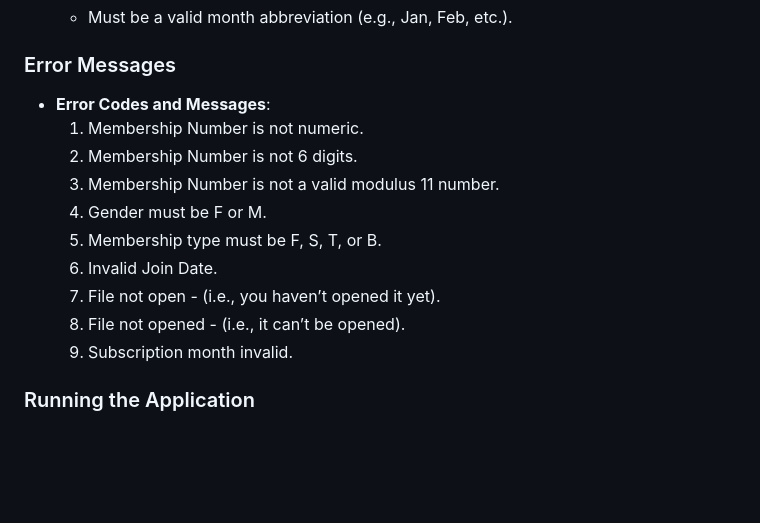
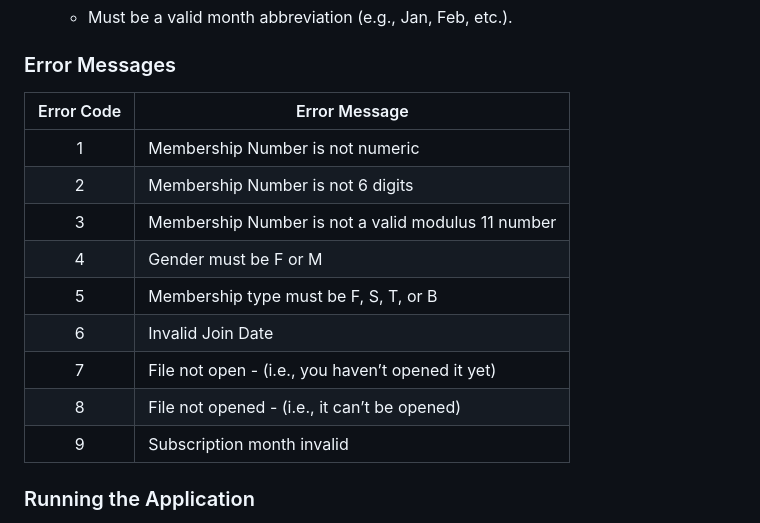
Before and after one commit to Ash-siv4/Membership-Application, a Markdown page: README.md, the part around the change. GitHub-like rendering; blank space fills up the shorter version.

Commit message:
Error code displays as table in README

```diff
--- a/README.md
+++ b/README.md
@@ -84,16 +84,17 @@ The Sports Club Membership Application is a Python-based GUI application built u
 
 ### Error Messages
 
-- **Error Codes and Messages**:
-  1. Membership Number is not numeric.
-  2. Membership Number is not 6 digits.
-  3. Membership Number is not a valid modulus 11 number.
-  4. Gender must be F or M.
-  5. Membership type must be F, S, T, or B.
-  6. Invalid Join Date.
-  7. File not open - (i.e., you haven’t opened it yet).
-  8. File not opened - (i.e., it can’t be opened).
-  9. Subscription month invalid.
+| Error Code | Error Message                                      |
+| :--------: | -------------------------------------------------- |
+|     1      | Membership Number is not numeric                   |
+|     2      | Membership Number is not 6 digits                  |
+|     3      | Membership Number is not a valid modulus 11 number |
+|     4      | Gender must be F or M                              |
+|     5      | Membership type must be F, S, T, or B              |
+|     6      | Invalid Join Date                                  |
+|     7      | File not open - (i.e., you haven’t opened it yet)  |
+|     8      | File not opened - (i.e., it can’t be opened)       |
+|     9      | Subscription month invalid                         |
 
 ### Running the Application
 
```
